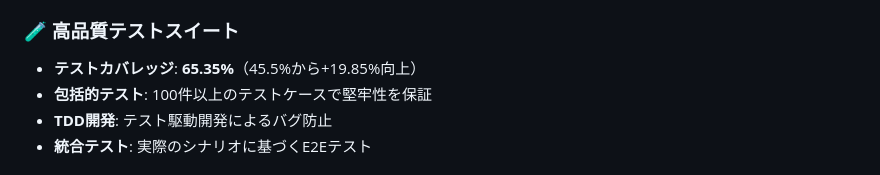
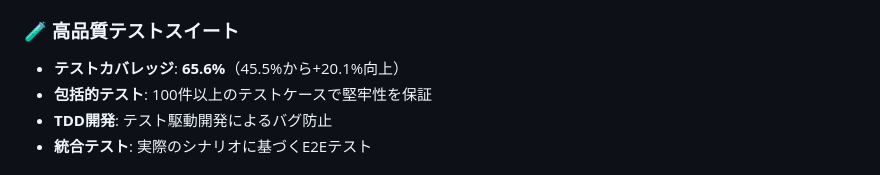
Before and after one commit to senjoysk/TimeLogger, a Markdown page: README.md, the part around the change. Rendered like a GitHub page.

```diff
--- a/README.md
+++ b/README.md
@@ -50,7 +50,7 @@ Discord を使って自然言語で活動記録とTODO管理を行い、Gemini A
 - **キャッシュシステム**: 分析結果の効率的なキャッシング
 
 ### 🧪 高品質テストスイート
-- **テストカバレッジ**: **65.35%**（45.5%から+19.85%向上）
+- **テストカバレッジ**: **65.6%**（45.5%から+20.1%向上）
 - **包括的テスト**: 100件以上のテストケースで堅牢性を保証
 - **TDD開発**: テスト駆動開発によるバグ防止
 - **統合テスト**: 実際のシナリオに基づくE2Eテスト
```
Also changed, not shown: CLAUDE.md (+2 -2 lines).
